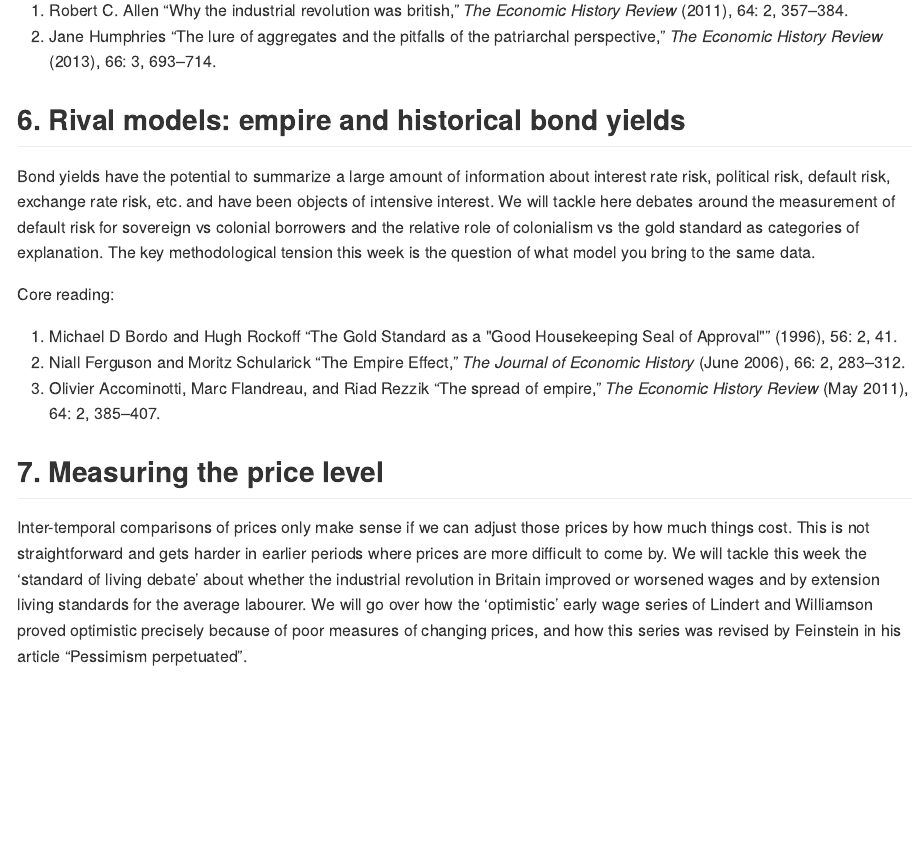
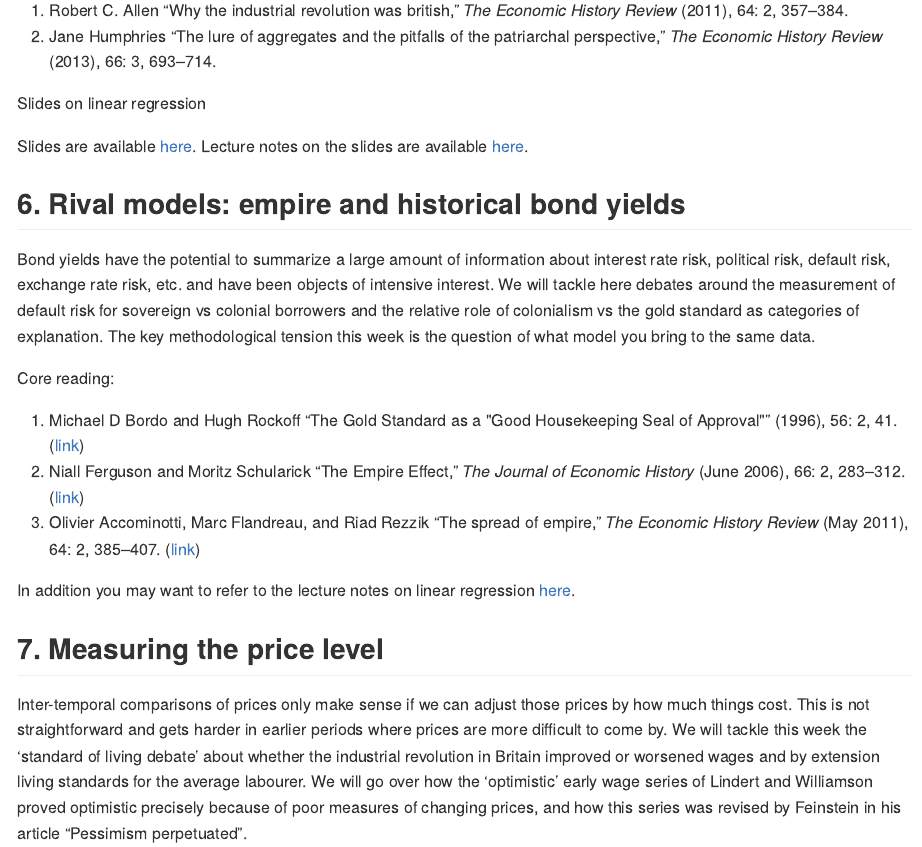
Before and after one commit to gabrielfgm/methods-in-economic-history, a Quarto document (syllabus.qmd): the page in a window 1100 px wide, from 2450 px down. The pictures show the output file docs/syllabus.md that the author committed with the source, drawn offline in the style of GitHub.

Commit message:
updated syllabus with links for wk 6 and lecture slides for week 5

```diff
--- a/syllabus.qmd
+++ b/syllabus.qmd
@@ -87,15 +87,22 @@ Additional readings:
 1.  @allen2011
 2.  @humphries2013
 
+Slides on linear regression
+
+Slides are available [here](https://gabrielfgm.github.io/methods-in-economic-history/05_slides.html#/title-slide).
+Lecture notes on the slides are available [here](https://gabrielfgm.github.io/economic-history-methods-lecture-notes/linear-regression.html).
+
 ## 6. Rival models: empire and historical bond yields
 
 Bond yields have the potential to summarize a large amount of information about interest rate risk, political risk, default risk, exchange rate risk, etc. and have been objects of intensive interest. We will tackle here debates around the measurement of default risk for sovereign vs colonial borrowers and the relative role of colonialism vs the gold standard as categories of explanation. The key methodological tension this week is the question of what model you bring to the same data.
 
 Core reading:
 
-1.  @bordo1996
-2.  @ferguson2006
-3.  @accominotti2011
+1.  @bordo1996 ([link](https://www.jstor.org/stable/2123971))
+2.  @ferguson2006 ([link](https://www.jstor.org/stable/3874878))
+3.  @accominotti2011 ([link](https://www.jstor.org/stable/41262429))
+
+In addition you may want to refer to the lecture notes on linear regression [here](https://gabrielfgm.github.io/economic-history-methods-lecture-notes/linear-regression.html).
 
 ## 7. Measuring the price level
 
```
Also changed, not shown: README.md, docs/search.json, docs/syllabus.md, 2 other files.
